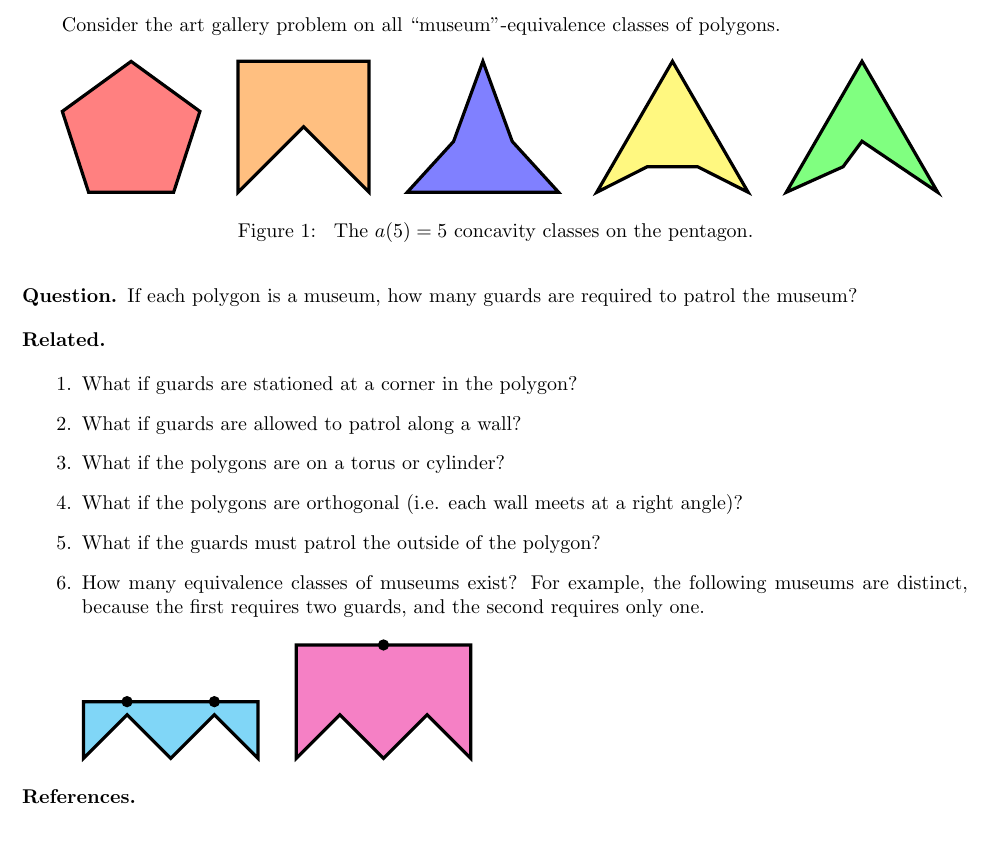
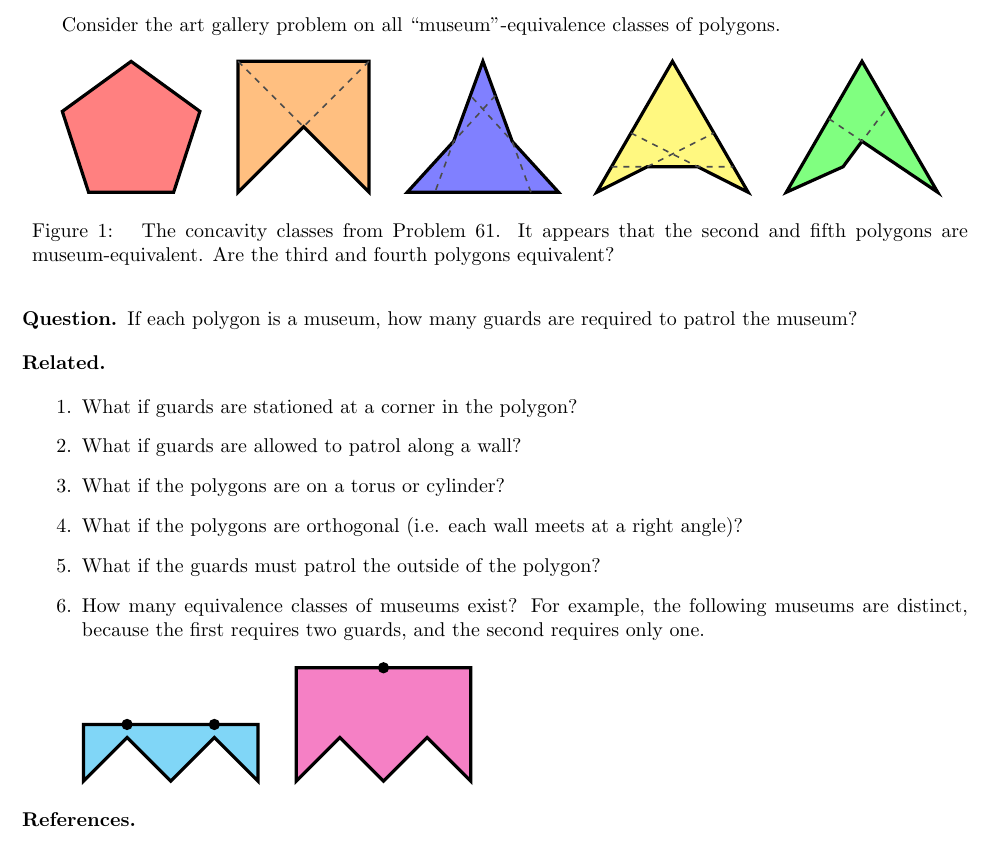
Before and after one commit to peterkagey/OpenishProblems, a LaTeX document (074_problem.tex): part of the page, cut so that both start at the same text. Compiled offline with pdfLaTeX.

Commit message:
Draw dashed lines and update the caption.

```diff
--- a/074_problem.tex
+++ b/074_problem.tex
@@ -15,14 +15,17 @@
     \end{tikzpicture}\hspace{0.5cm}
     \begin{tikzpicture}[scale=1.5]
       \draw[ultra thick, fill=orange!50] (0,0)--(1.54/2,1.54/2)--(1.54,0)--(1.54,1.54)--(0,1.54)--cycle;
+      \draw[black!70, thick, dashed] (0,1.54)--(1.54/2,1.54/2)--(1.54,1.54);
     \end{tikzpicture}\hspace{0.5cm}
     \begin{tikzpicture}[scale=1.5]
       \draw[ultra thick, fill=blue!50] (0,0)
-        --({1.78/4 + 0.1}, {1.78*sqrt(3)/4 - 0.1*sqrt(3)})
-        --(1.78/2,1.54)
-        --({3*1.78/4 - 0.1}, {1.78*sqrt(3)/4 - 0.1*sqrt(3)})
+        --(0.545, 0.59756)
+        --(0.89,1.54)
+        --(1.235, 0.598)
         --(1.78,0)
         --cycle;
+      \draw[black!70, thick, dashed] (1.037, 1.137)--(0.545, 0.59756)--(0.326,0);
+      \draw[black!70, thick, dashed] (1.45402, 0)--(1.235, 0.598)--(0.743,1.138);
     \end{tikzpicture}\hspace{0.5cm}
     \begin{tikzpicture}[scale=1.5]
       \draw[ultra thick, fill=yellow!50] (0,0)
@@ -39,9 +44,12 @@
         --({1.78/2}, 0.6)
         --({3*1.78/8}, 0.3)
         --cycle;
+      \draw[black!70, thick, dashed] (0.5, 0.865)--({1.78/2}, 0.6)--(1.2, 1.012);
     \end{tikzpicture}
     \caption{
-      The $a(5) = 5$ concavity classes on the pentagon.
+      The concavity classes from Problem 61. It appears that the second and
+      fifth polygons are museum-equivalent. Are the third and fourth polygons
+      equivalent?
     }
   \end{figure}
   \begin{question}
```
Also changed, not shown: 074_problem.pdf, 074_problem.tex (2 more changed lines).
